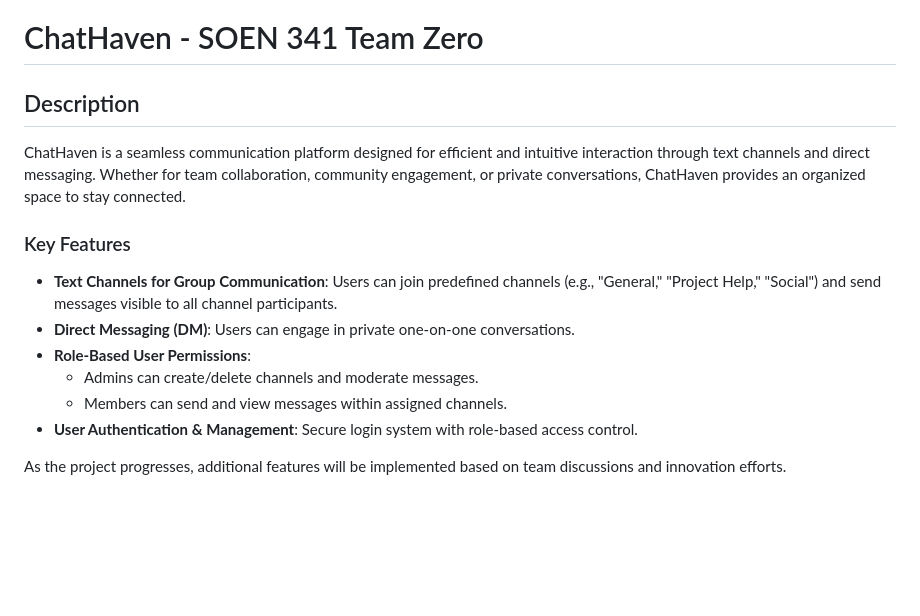
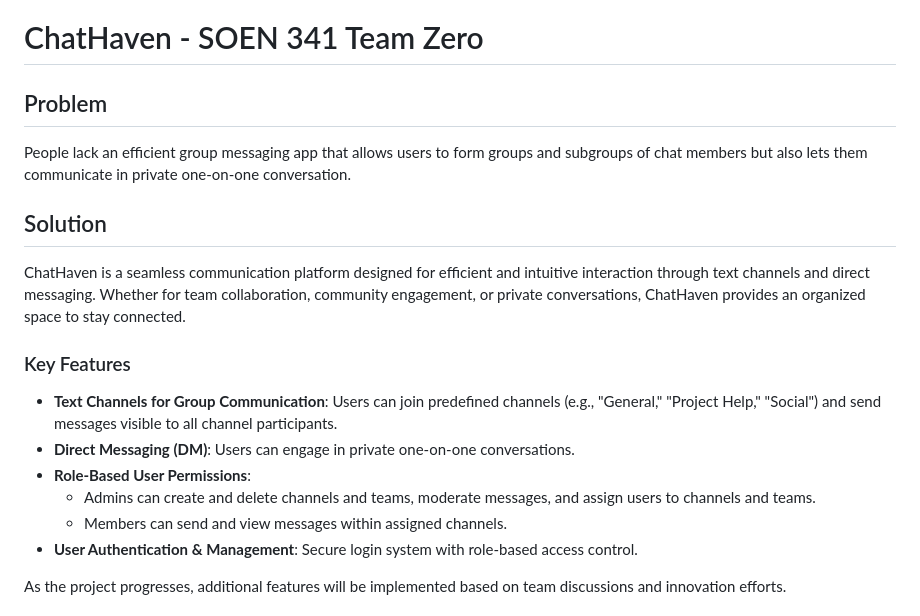
Before and after one commit to SOEN-341-Team-Zero/Team_Zero-SOEN341_Project_W25, a Markdown page: README.md, the part around the change. Drawn GitHub-style; blank space fills up the shorter version.

Commit message:
Added problem statement to README

```diff
--- a/README.md
+++ b/README.md
@@ -1,6 +1,10 @@
 # ChatHaven - SOEN 341 Team Zero
 
-## Description
+## Problem
+
+People lack an efficient group messaging app that allows users to form groups and subgroups of chat members but also lets them communicate in private one-on-one conversation.
+
+## Solution
 
 ChatHaven is a seamless communication platform designed for efficient and intuitive interaction through text channels and direct messaging. Whether for team collaboration, community engagement, or private conversations, ChatHaven provides an organized space to stay connected.
 
@@ -9,7 +13,7 @@ ChatHaven is a seamless communication platform designed for efficient and intuit
 - **Text Channels for Group Communication**: Users can join predefined channels (e.g., "General," "Project Help," "Social") and send messages visible to all channel participants.
 - **Direct Messaging (DM)**: Users can engage in private one-on-one conversations.
 - **Role-Based User Permissions**:
-  - Admins can create/delete channels and moderate messages.
+  - Admins can create and delete channels and teams, moderate messages, and assign users to channels and teams.
   - Members can send and view messages within assigned channels.
 - **User Authentication & Management**: Secure login system with role-based access control.
 
```
